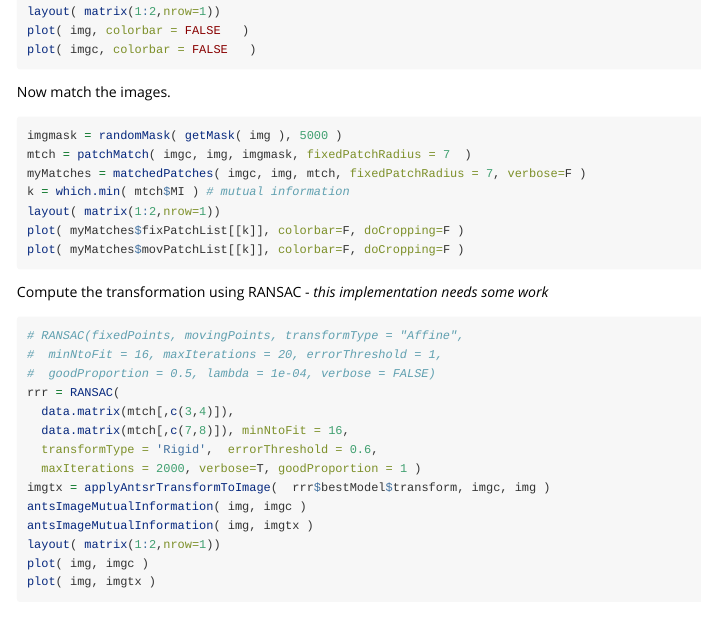
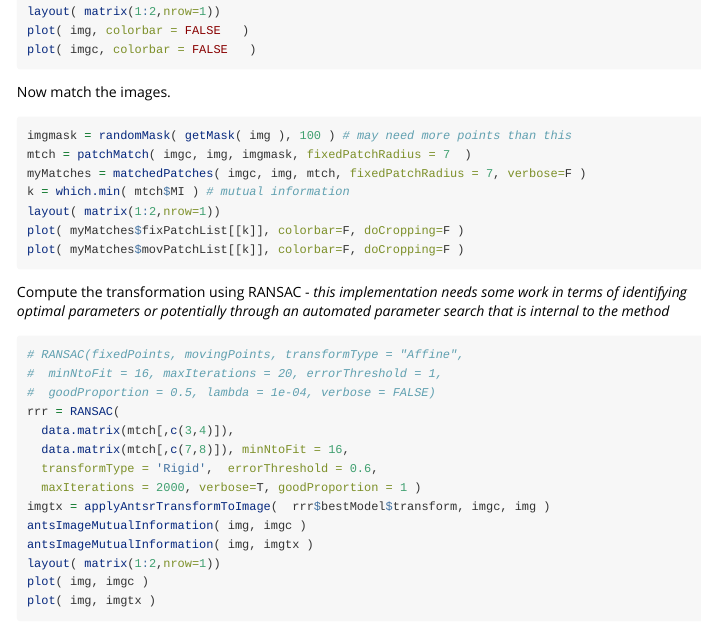
Before and after one commit to stnava/patchMatchR, an R Markdown document (vignettes/patchMatchR.Rmd): the page in a window 1100 px wide, from 1990 px down. Rendered offline with R 4.5, knitr and Pandoc, with nearby package versions; the code chunks are not run, so their results and figures are left out.

Commit message:
ENH: decent first draft

````diff
--- a/vignettes/patchMatchR.Rmd
+++ b/vignettes/patchMatchR.Rmd
@@ -138,7 +138,7 @@ plot( imgc, colorbar = FALSE   )
 Now match the images.
 
 ```{r,message=FALSE,warning=FALSE}
-imgmask = randomMask( getMask( img ), 5000 )
+imgmask = randomMask( getMask( img ), 100 ) # may need more points than this
 mtch = patchMatch( imgc, img, imgmask, fixedPatchRadius = 7  )
 myMatches = matchedPatches( imgc, img, mtch, fixedPatchRadius = 7, verbose=F )
 k = which.min( mtch$MI ) # mutual information
@@ -147,7 +147,9 @@
 plot( myMatches$movPatchList[[k]], colorbar=F, doCropping=F )
 ```
 
-Compute the transformation using RANSAC - *this implementation needs some work*
+Compute the transformation using RANSAC - *this implementation needs some work
+in terms of identifying optimal parameters or potentially through an automated
+parameter search that is internal to the method*
 
 ```{r ransac,message=FALSE,warning=FALSE}
 # RANSAC(fixedPoints, movingPoints, transformType = "Affine",
````
